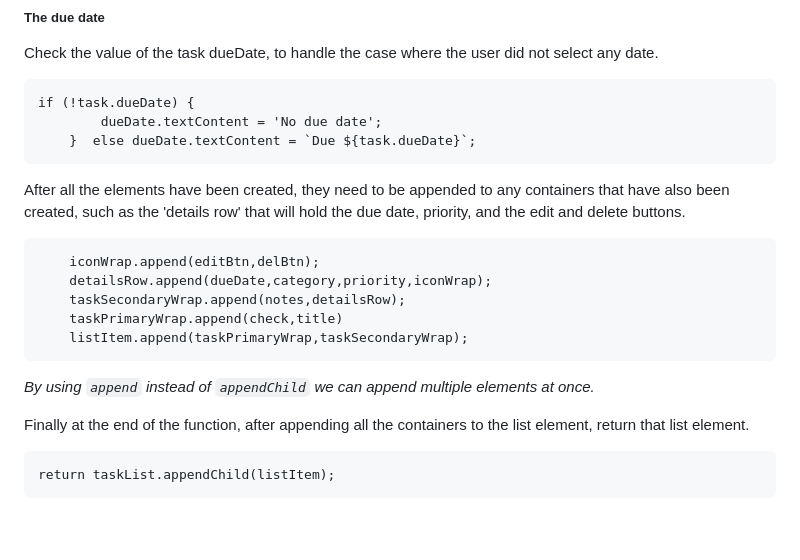
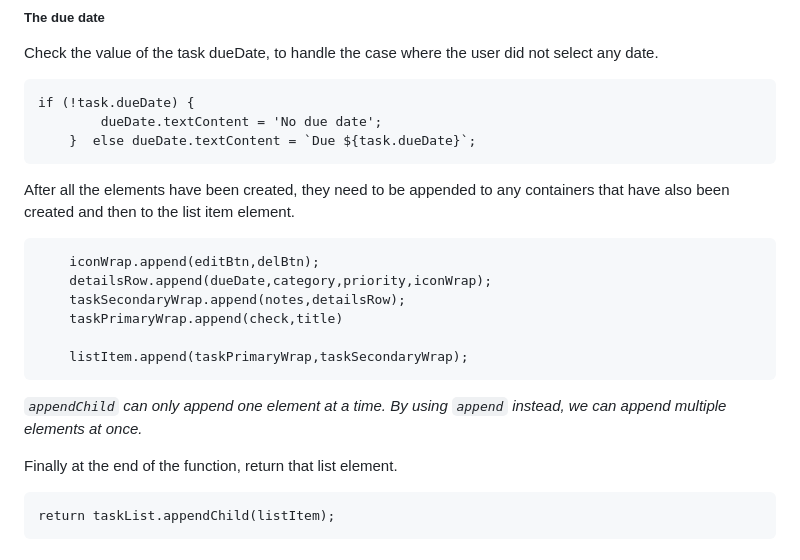
Before and after one commit to mchlol/todo, a Markdown page: README.md, the part around the change. Rendered like a GitHub page; blank space fills up the shorter version.

````diff
--- a/README.md
+++ b/README.md
@@ -167,17 +167,18 @@ if (!task.dueDate) {
     }  else dueDate.textContent = `Due ${task.dueDate}`;
 ```
 
-After all the elements have been created, they need to be appended to any containers that have also been created, such as the 'details row' that will hold the due date, priority, and the edit and delete buttons.
+After all the elements have been created, they need to be appended to any containers that have also been created and then to the list item element.
 ```
     iconWrap.append(editBtn,delBtn);
     detailsRow.append(dueDate,category,priority,iconWrap);
     taskSecondaryWrap.append(notes,detailsRow);
     taskPrimaryWrap.append(check,title)
+
     listItem.append(taskPrimaryWrap,taskSecondaryWrap);
 ```
-*By using `append` instead of `appendChild` we can append multiple elements at once.*
+*`appendChild` can only append one element at a time. By using `append` instead, we can append multiple elements at once.*
 
-Finally at the end of the function, after appending all the containers to the list element, return that list element.
+Finally at the end of the function, return that list element.
 ```
 return taskList.appendChild(listItem);
 ```
````
